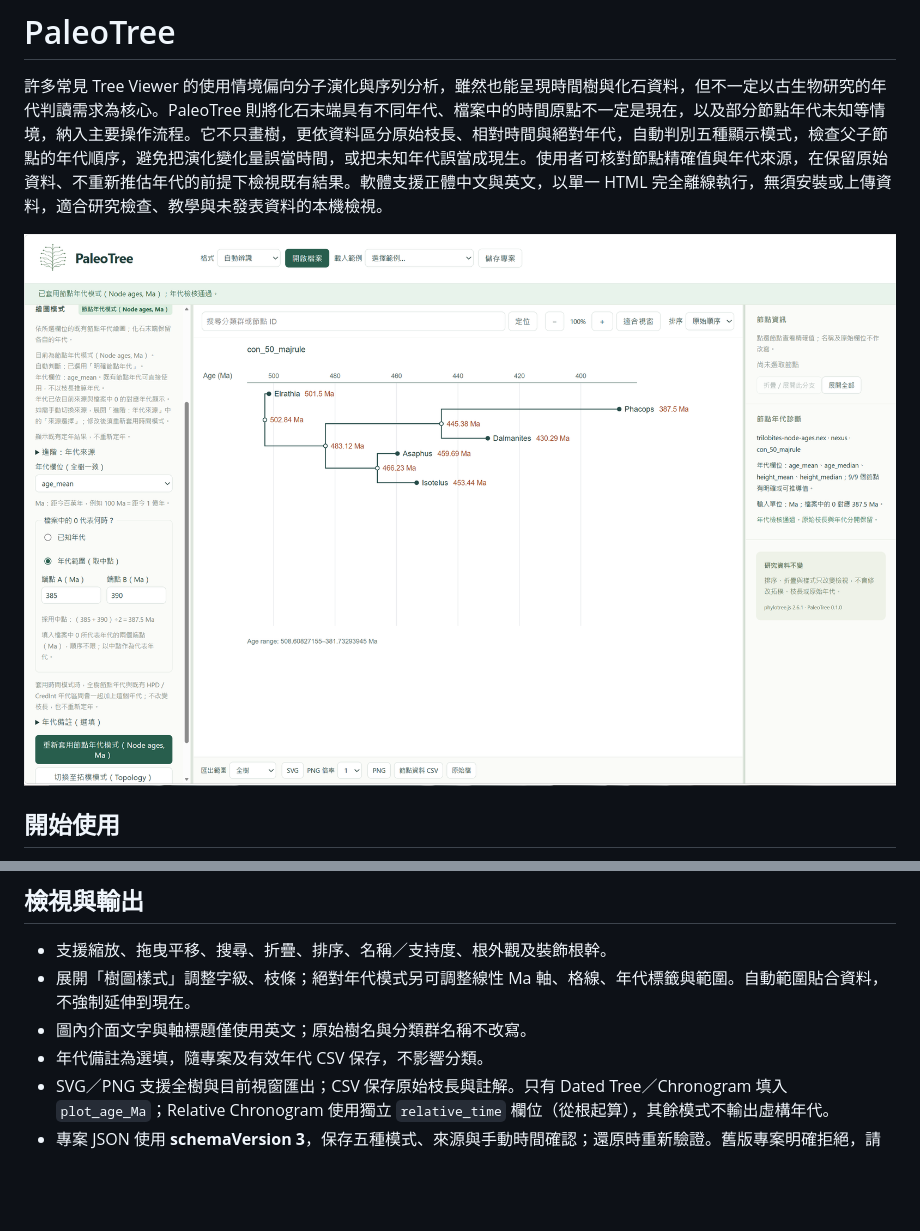
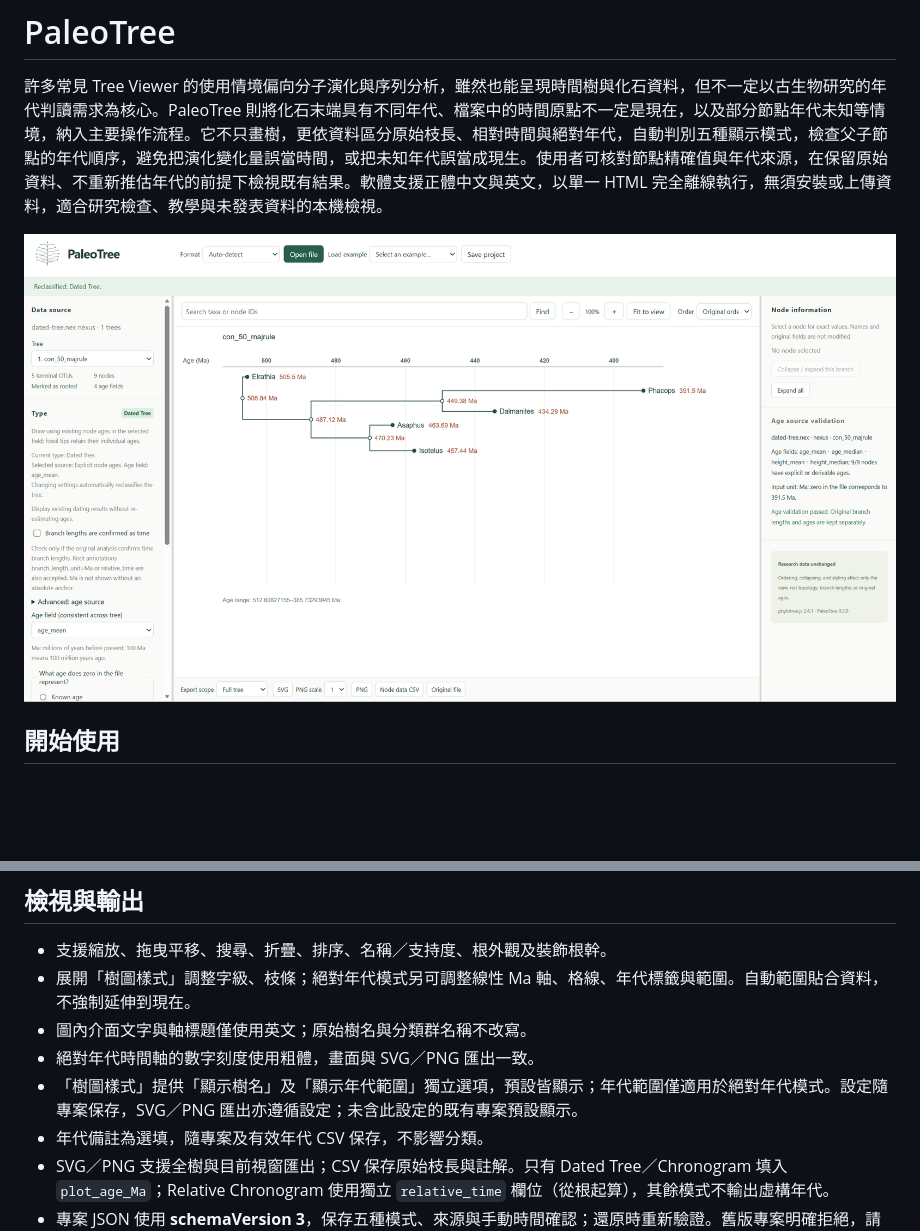
Before and after one commit to tomleetaiwan/paleo-phylotree, a Markdown page: README.md, 2 parts joined by grey strips. Drawn GitHub-style; pictures changed too: images/user-interface.png; blank space fills up the shorter version.

```diff
--- a/README.md
+++ b/README.md
@@ -85,6 +85,8 @@ Chronogram 錨點支援所選年代欄位、根節點 `root_age`、各節點 `no
 - 支援縮放、拖曳平移、搜尋、折疊、排序、名稱／支持度、根外觀及裝飾根幹。
 - 展開「樹圖樣式」調整字級、枝條；絕對年代模式另可調整線性 Ma 軸、格線、年代標籤與範圍。自動範圍貼合資料，不強制延伸到現在。
 - 圖內介面文字與軸標題僅使用英文；原始樹名與分類群名稱不改寫。
+- 絕對年代時間軸的數字刻度使用粗體，畫面與 SVG／PNG 匯出一致。
+- 「樹圖樣式」提供「顯示樹名」及「顯示年代範圍」獨立選項，預設皆顯示；年代範圍僅適用於絕對年代模式。設定隨專案保存，SVG／PNG 匯出亦遵循設定；未含此設定的既有專案預設顯示。
 - 年代備註為選填，隨專案及有效年代 CSV 保存，不影響分類。
 - SVG／PNG 支援全樹與目前視窗匯出；CSV 保存原始枝長與註解。只有 Dated Tree／Chronogram 填入 `plot_age_Ma`；Relative Chronogram 使用獨立 `relative_time` 欄位（從根起算），其餘模式不輸出虛構年代。
 - 專案 JSON 使用 **schemaVersion 3**，保存五種模式、來源與手動時間確認；還原時重新驗證。舊版專案明確拒絕，請重新匯入原始樹檔。原始檔下載保持輸入內容不變。
```
Also changed, not shown: spec.md (+3 -0 lines), 10 other files.
